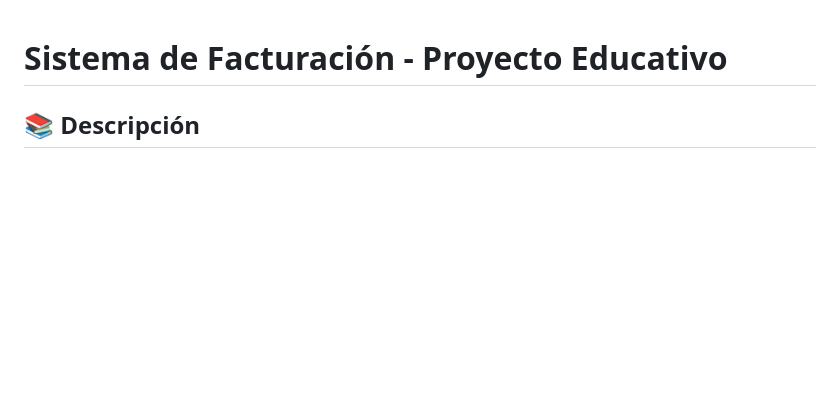
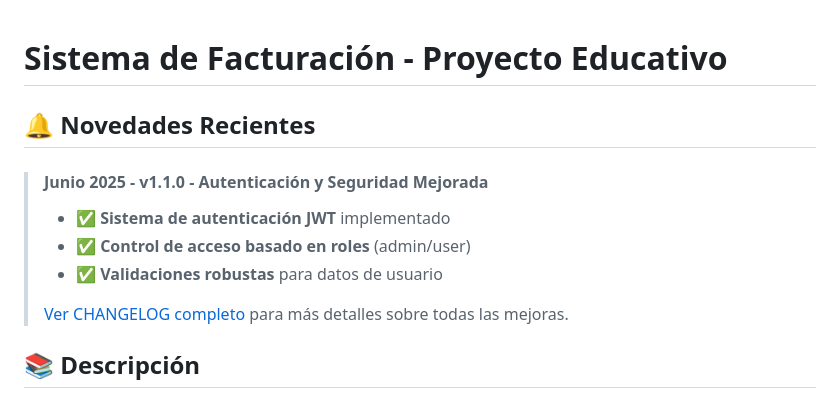
Before and after one commit to lizethcas/invoices-app_back, a Markdown page: README.md, the part around the change. Rendered like a GitHub page; blank space fills up the shorter version.

Commit message:
docs: actualiza README con información sobre seguridad y flujo de autenticación

```diff
--- a/README.md
+++ b/README.md
@@ -1,4 +1,14 @@
 # Sistema de Facturación - Proyecto Educativo
+
+## 🔔 Novedades Recientes
+
+> #### Junio 2025 - v1.1.0 - Autenticación y Seguridad Mejorada
+>
+> - ✅ **Sistema de autenticación JWT** implementado
+> - ✅ **Control de acceso basado en roles** (admin/user)
+> - ✅ **Validaciones robustas** para datos de usuario
+>
+> [Ver CHANGELOG completo](./CHANGELOG.md) para más detalles sobre todas las mejoras.
 
 ## 📚 Descripción
 
```
